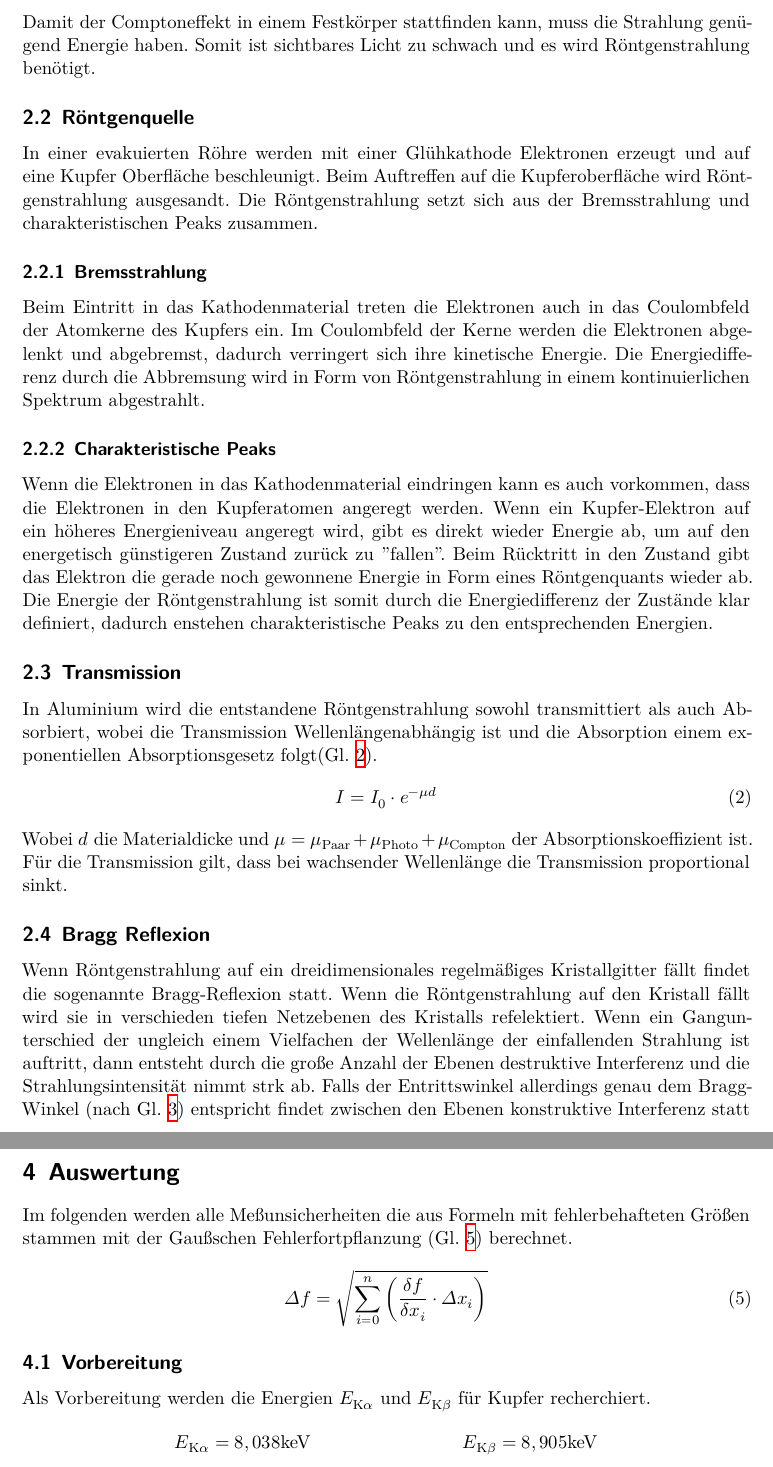
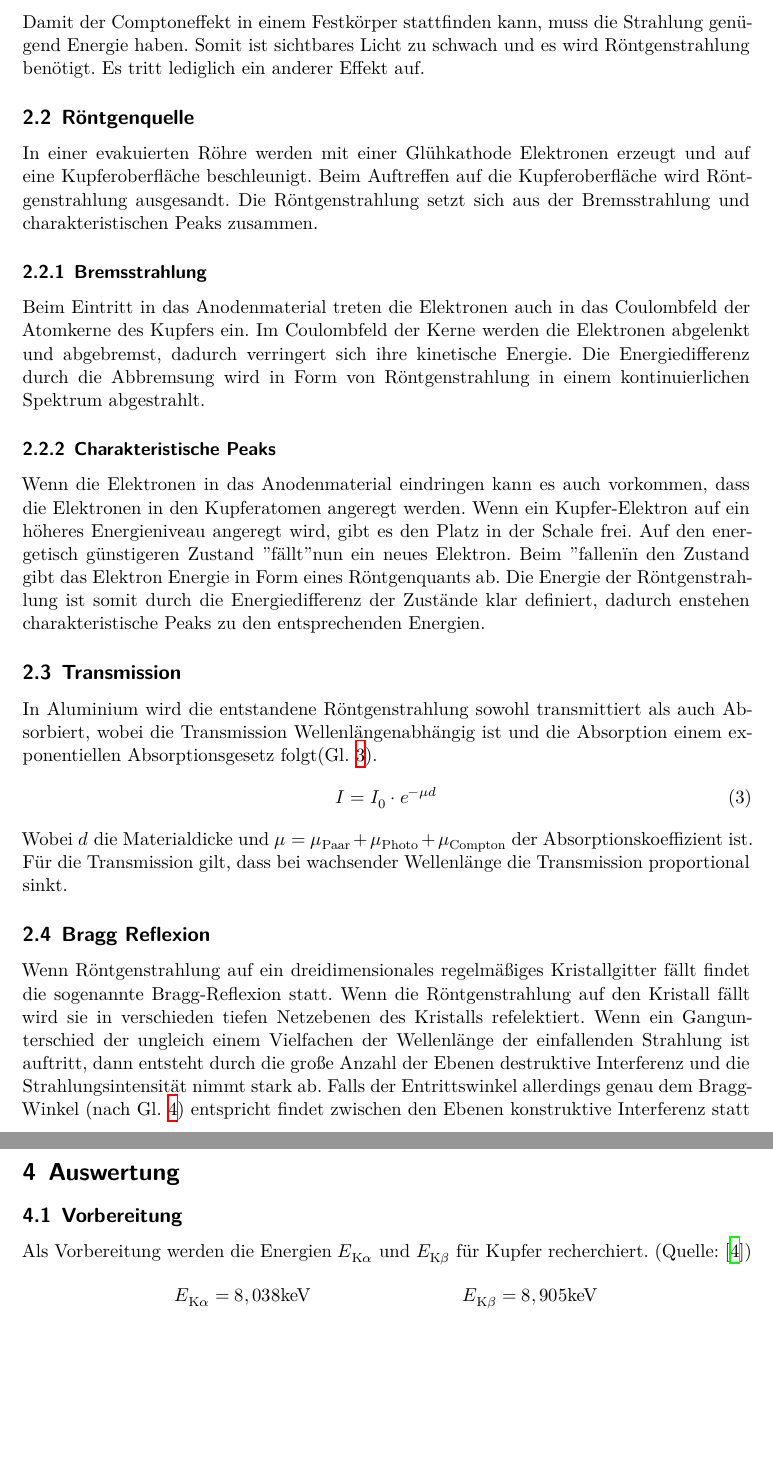
Before and after one commit to komrozik/AP2020, a LaTeX document (V603_Compton_Effekt/main.tex, which reads V603_Compton_Effekt/content/auswertung.tex, V603_Compton_Effekt/content/theorie.tex): two parts of pages 4 and 7 of 10, joined at a grey line, cut so that both start at the same text, the shorter picture padded with empty space. Compiled offline with XeLaTeX.

Commit message:
200507 - Berichtigung

```diff
--- a/V603_Compton_Effekt/content/auswertung.tex
+++ b/V603_Compton_Effekt/content/auswertung.tex
@@ -1,15 +1,15 @@
 \section{Auswertung}
 \label{sec:Auswertung}
 
-Im folgenden werden alle Meßunsicherheiten die aus Formeln mit fehlerbehafteten Größen stammen
-mit der Gaußschen Fehlerfortpflanzung (Gl. \ref{eqn:Gauss}) berechnet.
-\begin{equation}
-    \Delta f =  \sqrt{\sum_{i=0}^n \left( \frac{\delta f}{\delta x_i} \cdot \Delta x_i\right)}
-    \label{eqn:Gauss}
-\end{equation}
+% Im folgenden werden alle Meßunsicherheiten die aus Formeln mit fehlerbehafteten Größen stammen
+% mit der Gaußschen Fehlerfortpflanzung (Gl. \ref{eqn:Gauss}) berechnet.
+% \begin{equation}
+%     \Delta f =  \sqrt{\sum_{i=0}^n \left( \frac{\delta f}{\delta x_i} \cdot \Delta x_i\right)}
+%     \label{eqn:Gauss}
+% \end{equation}
 
 \subsection{Vorbereitung}
-Als Vorbereitung werden die Energien $E_{\text{K}\alpha}$ und $E_{\text{K}\beta}$ für Kupfer recherchiert.
+Als Vorbereitung werden die Energien $E_{\text{K}\alpha}$ und $E_{\text{K}\beta}$ für Kupfer recherchiert. (Quelle: \cite{CuLit})
 \begin{align*}
     E_{\text{K}\alpha} &= 8,038\text{keV}    &&   E_{\text{K}\beta} = 8,905\text{keV} \label{eqn:EnergieKupfer}
 \end{align*}
--- a/V603_Compton_Effekt/content/theorie.tex
+++ b/V603_Compton_Effekt/content/theorie.tex
@@ -29,21 +29,22 @@ Wobei die emittierte Wellenlänge bei $\theta = 0°$ minimal ($\Delta\lambda = 0
 Der Compton Effekt kann bei allen möglichen Wellenlängen stattfinden.
 Im sichtbaren Bereich ist die Wellenlänge allerdings um einen Faktor $10^5$ größer als die Compton Wellenlänge, somit ist kein großer Wellenlängenunterschied spürbar.
 Damit der Comptoneffekt in einem Festkörper stattfinden kann, muss die Strahlung genügend Energie haben. Somit ist sichtbares Licht zu schwach und es wird Röntgenstrahlung benötigt.
+Es tritt lediglich ein anderer Effekt auf.
 
 
 \subsection{Röntgenquelle}
-In einer evakuierten Röhre werden mit einer Glühkathode Elektronen erzeugt und auf eine Kupfer Oberfläche beschleunigt.
+In einer evakuierten Röhre werden mit einer Glühkathode Elektronen erzeugt und auf eine Kupferoberfläche beschleunigt.
 Beim Auftreffen auf die Kupferoberfläche wird Röntgenstrahlung ausgesandt. Die Röntgenstrahlung setzt sich aus der Bremsstrahlung und charakteristischen Peaks zusammen.
 
 \subsubsection{Bremsstrahlung}
-Beim Eintritt in das Kathodenmaterial treten die Elektronen auch in das Coulombfeld der Atomkerne des Kupfers ein.
+Beim Eintritt in das Anodenmaterial treten die Elektronen auch in das Coulombfeld der Atomkerne des Kupfers ein.
 Im Coulombfeld der Kerne werden die Elektronen abgelenkt und abgebremst, dadurch verringert sich ihre kinetische Energie.
 Die Energiedifferenz durch die Abbremsung wird in Form von Röntgenstrahlung in einem kontinuierlichen Spektrum abgestrahlt.
 
 \subsubsection{Charakteristische Peaks}
-Wenn die Elektronen in das Kathodenmaterial eindringen kann es auch vorkommen, dass die Elektronen in den Kupferatomen angeregt werden.
-Wenn ein Kupfer-Elektron auf ein höheres Energieniveau angeregt wird, gibt es direkt wieder Energie ab, um auf den energetisch günstigeren Zustand zurück zu "fallen".
-Beim Rücktritt in den Zustand gibt das Elektron die gerade noch gewonnene Energie in Form eines Röntgenquants wieder ab.
+Wenn die Elektronen in das Anodenmaterial eindringen kann es auch vorkommen, dass die Elektronen in den Kupferatomen angeregt werden.
+Wenn ein Kupfer-Elektron auf ein höheres Energieniveau angeregt wird, gibt es den Platz in der Schale frei. Auf den energetisch günstigeren Zustand "fällt" nun ein neues Elektron.
+Beim "fallen" in den Zustand gibt das Elektron Energie in Form eines Röntgenquants ab.
 Die Energie der Röntgenstrahlung ist somit durch die Energiedifferenz der Zustände klar definiert, dadurch enstehen charakteristische Peaks zu den entsprechenden Energien.
 
 \subsection{Transmission}
@@ -56,7 +57,7 @@ Für die Transmission gilt, dass bei wachsender Wellenlänge die Transmission pr
 
 \subsection{Bragg Reflexion}
 Wenn Röntgenstrahlung auf ein dreidimensionales regelmäßiges Kristallgitter fällt findet die sogenannte Bragg-Reflexion statt.
-Wenn die Röntgenstrahlung auf den Kristall fällt wird sie in verschieden tiefen Netzebenen des Kristalls refelektiert. Wenn ein Gangunterschied der ungleich einem Vielfachen der Wellenlänge der einfallenden Strahlung ist auftritt, dann entsteht durch die große Anzahl der Ebenen destruktive Interferenz und die Strahlungsintensität nimmt strk ab.
+Wenn die Röntgenstrahlung auf den Kristall fällt wird sie in verschieden tiefen Netzebenen des Kristalls refelektiert. Wenn ein Gangunterschied der ungleich einem Vielfachen der Wellenlänge der einfallenden Strahlung ist auftritt, dann entsteht durch die große Anzahl der Ebenen destruktive Interferenz und die Strahlungsintensität nimmt stark ab.
 Falls der Entrittswinkel allerdings genau dem Bragg-Winkel (nach Gl. \ref{eqn:Bragg_Gleichung}) entspricht findet zwischen den Ebenen konstruktive Interferenz statt und die Strahlung wird mit gleicher Intensität emittiert.
 \begin{equation}
     n\lambda = 2 d \sin(\alpha) = n\cdot \frac{hc}{E} \label{eqn:Bragg_Gleichung}
```
Also changed, not shown: V603_Compton_Effekt/content/durchfuehrung.tex (+1 -1 lines), V603_Compton_Effekt/lit.bib (+0 -1 lines), V603_Compton_Effekt/main_V2.pdf (added), V603_Compton_Effekt/mrozik_compton.pdf (added), V603_Compton_Effekt/plots/CU_Spektrum.pdf (added), V603_Compton_Effekt/plots/Transmission.pdf (added), V603_Compton_Effekt/content/auswertung.tex (18 more changed lines), V603_Compton_Effekt/content/theorie.tex (10 more changed lines).
